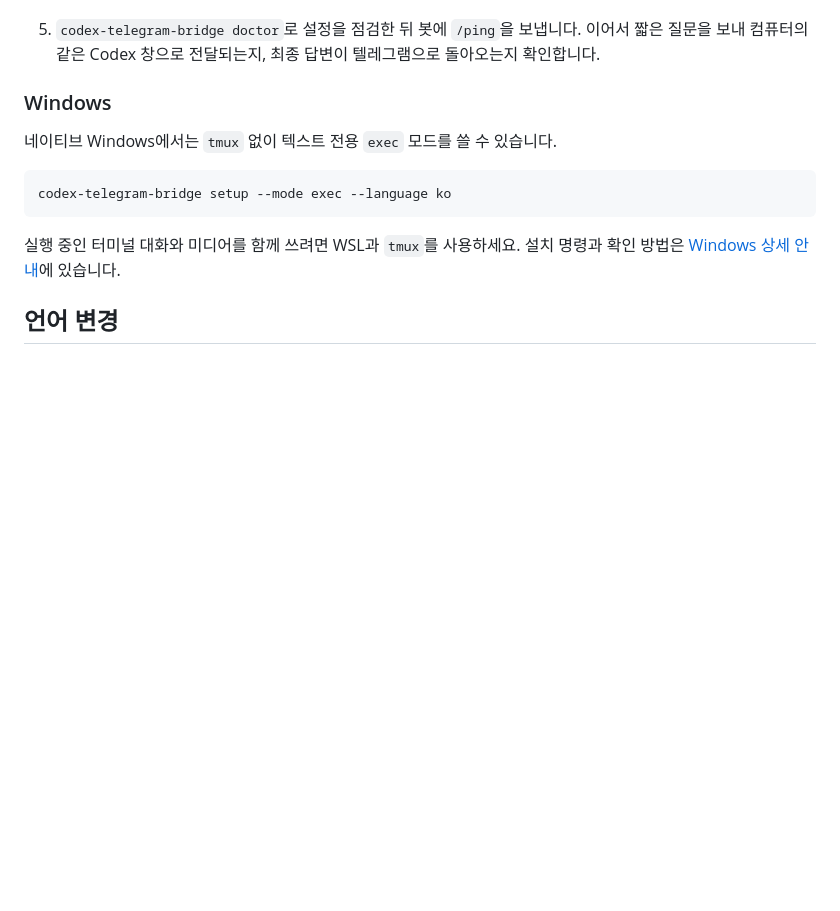
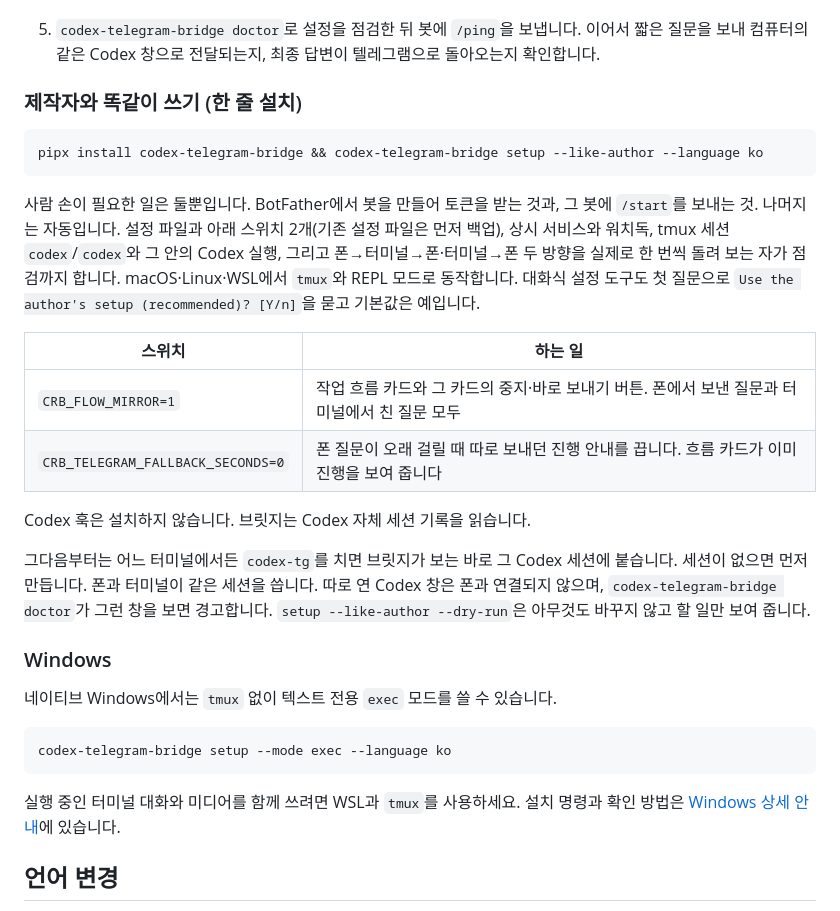
Before and after one commit to ssamssae/codex-telegram-bridge, a Markdown page: README.ko.md, the part around the change. Rendered like a GitHub page; blank space fills up the shorter version.

Commit message:
Release v0.9.22: README.ko.md
Co-Authored-By: Claude Opus 5.5 <noreply@anthropic.com>

````diff
--- a/README.ko.md
+++ b/README.ko.md
@@ -42,6 +42,30 @@ Python 3.10 이상과 로그인된 Codex CLI가 필요합니다. macOS·Linux·W
 5. `codex-telegram-bridge doctor`로 설정을 점검한 뒤 봇에 `/ping`을 보냅니다.
    이어서 짧은 질문을 보내 컴퓨터의 같은 Codex 창으로 전달되는지, 최종 답변이
    텔레그램으로 돌아오는지 확인합니다.
+
+### 제작자와 똑같이 쓰기 (한 줄 설치)
+
+```bash
+pipx install codex-telegram-bridge && codex-telegram-bridge setup --like-author --language ko
+```
+
+사람 손이 필요한 일은 둘뿐입니다. BotFather에서 봇을 만들어 토큰을 받는 것과, 그 봇에 `/start`를 보내는 것.
+나머지는 자동입니다. 설정 파일과 아래 스위치 2개(기존 설정 파일은 먼저 백업), 상시 서비스와 워치독,
+tmux 세션 `codex`/`codex`와 그 안의 Codex 실행, 그리고 폰→터미널→폰·터미널→폰 두 방향을 실제로
+한 번씩 돌려 보는 자가 점검까지 합니다. macOS·Linux·WSL에서 `tmux`와 REPL 모드로 동작합니다.
+대화식 설정 도구도 첫 질문으로 `Use the author's setup (recommended)? [Y/n]`을 묻고 기본값은 예입니다.
+
+| 스위치 | 하는 일 |
+| --- | --- |
+| `CRB_FLOW_MIRROR=1` | 작업 흐름 카드와 그 카드의 중지·바로 보내기 버튼. 폰에서 보낸 질문과 터미널에서 친 질문 모두 |
+| `CRB_TELEGRAM_FALLBACK_SECONDS=0` | 폰 질문이 오래 걸릴 때 따로 보내던 진행 안내를 끕니다. 흐름 카드가 이미 진행을 보여 줍니다 |
+
+Codex 훅은 설치하지 않습니다. 브릿지는 Codex 자체 세션 기록을 읽습니다.
+
+그다음부터는 어느 터미널에서든 `codex-tg`를 치면 브릿지가 보는 바로 그 Codex 세션에 붙습니다.
+세션이 없으면 먼저 만듭니다. 폰과 터미널이 같은 세션을 씁니다. 따로 연 Codex 창은 폰과 연결되지 않으며,
+`codex-telegram-bridge doctor`가 그런 창을 보면 경고합니다.
+`setup --like-author --dry-run`은 아무것도 바꾸지 않고 할 일만 보여 줍니다.
 
 ### Windows
 
````
